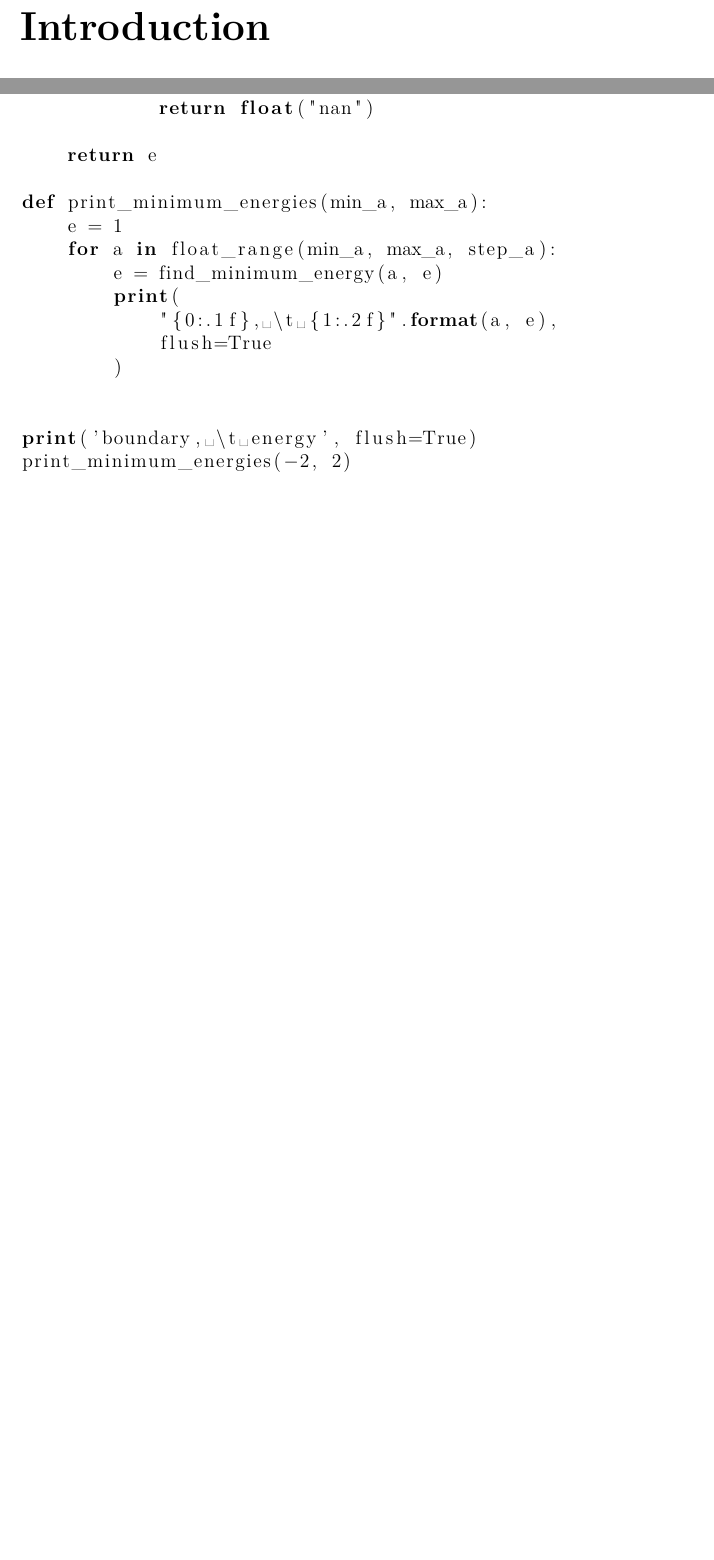
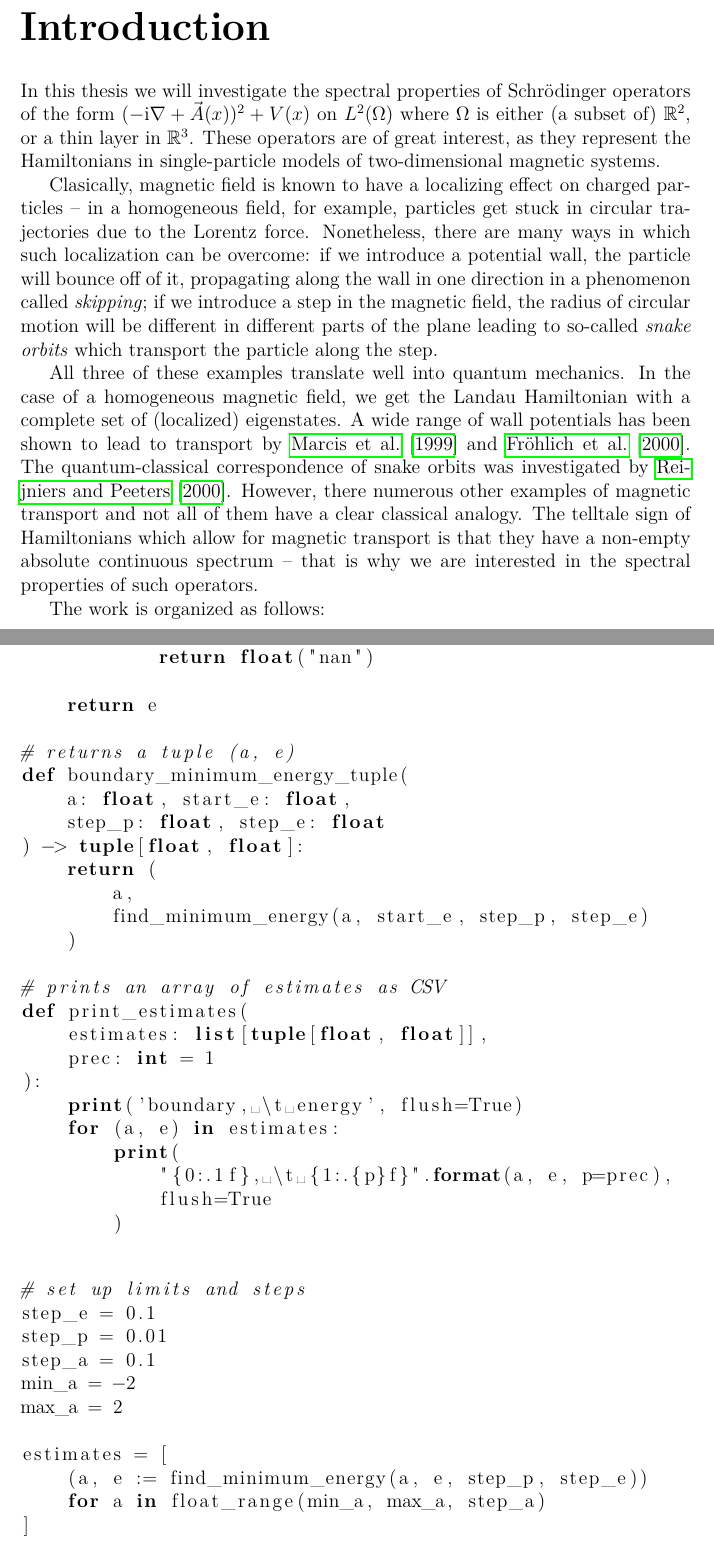
Before and after one commit to cshaa/thesis-magnetic-transport, a LaTeX thesis (en/thesis.tex, which reads en/apdx-pythom.tex, en/preface.tex): two parts of pages 7 and 43 of 43, joined at a grey line, cut so that both start at the same text, the shorter picture padded with empty space. The pictures show the PDF file en/thesis.pdf that the author committed with the source.

Commit message:
added introduction, improved code in A.3

```diff
--- a/en/apdx-pythom.tex
+++ b/en/apdx-pythom.tex
@@ -24,2 +24,18 @@ Now follows the code which was used to compute the energies.
 
 \lstinputlisting[language=Python]{../num/robin-lowest-energy.py}
+\begin{lstlisting}[language=Python]
+
+# set up limits and steps
+step_e = 0.1
+step_p = 0.01
+step_a = 0.1
+min_a = -2
+max_a = 2
+
+estimates = [
+    (a, e := find_minimum_energy(a, e, step_p, step_e))
+    for a in float_range(min_a, max_a, step_a)
+]
+
+print_estimates(estimates)
+\end{lstlisting}
--- a/en/preface.tex
+++ b/en/preface.tex
@@ -33,3 +33,11 @@
 
 \chapter*{Introduction}
 \addcontentsline{toc}{chapter}{Introduction}
+
+In this thesis we will investigate the spectral properties of Schrödinger operators of the form $(-\i\nabla + \vec{A}(x))^2 + V(x)$ on $L^2(\Omega)$ where $\Omega$ is either (a subset of) $\R^2$, or a thin layer in $\R^3$. These operators are of great interest, as they represent the Hamiltonians in single-particle models of two-dimensional magnetic systems.
+
+Clasically, magnetic field is known to have a localizing effect on charged particles – in a homogeneous field, for example, particles get stuck in circular trajectories due to the Lorentz force. Nonetheless, there are many ways in which such localization can be overcome: if we introduce a potential wall, the particle will bounce off of it, propagating along the wall in one direction in a phenomenon called \textit{skipping}; if we introduce a step in the magnetic field, the radius of circular motion will be different in different parts of the plane leading to so-called \textit{snake orbits} which transport the particle along the step.
+
+All three of these examples translate well into quantum mechanics. In the case of a homogeneous magnetic field, we get the Landau Hamiltonian with a complete set of (localized) eigenstates. A wide range of wall potentials has been shown to lead to transport by \cite{Macris1999} and \cite{Frohlich2000}. The quantum-classical correspondence of snake orbits was investigated by \cite{Reijniers2000}. However, there numerous other examples of magnetic transport and not all of them have a clear classical analogy. The telltale sign of Hamiltonians which allow for magnetic transport is that they have a non-empty absolute continuous spectrum – that is why we are interested in the spectral properties of such operators.
+
+The work is organized as follows:
```
Also changed, not shown: en/bibliography.bib (+8 -0 lines), en/thesis.pdf, en/apdx-pythom.tex (2 more changed lines), 2 other files.
